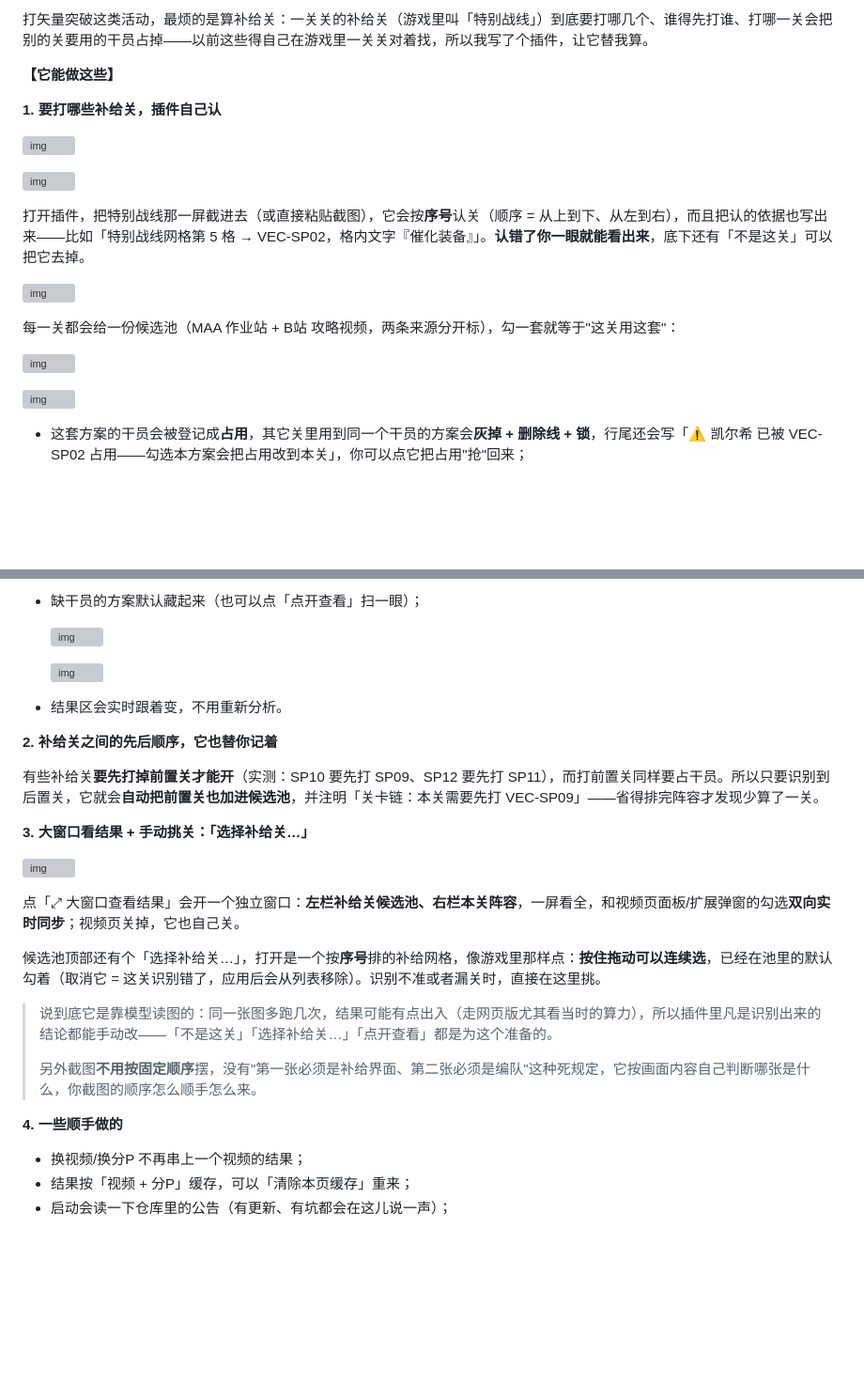
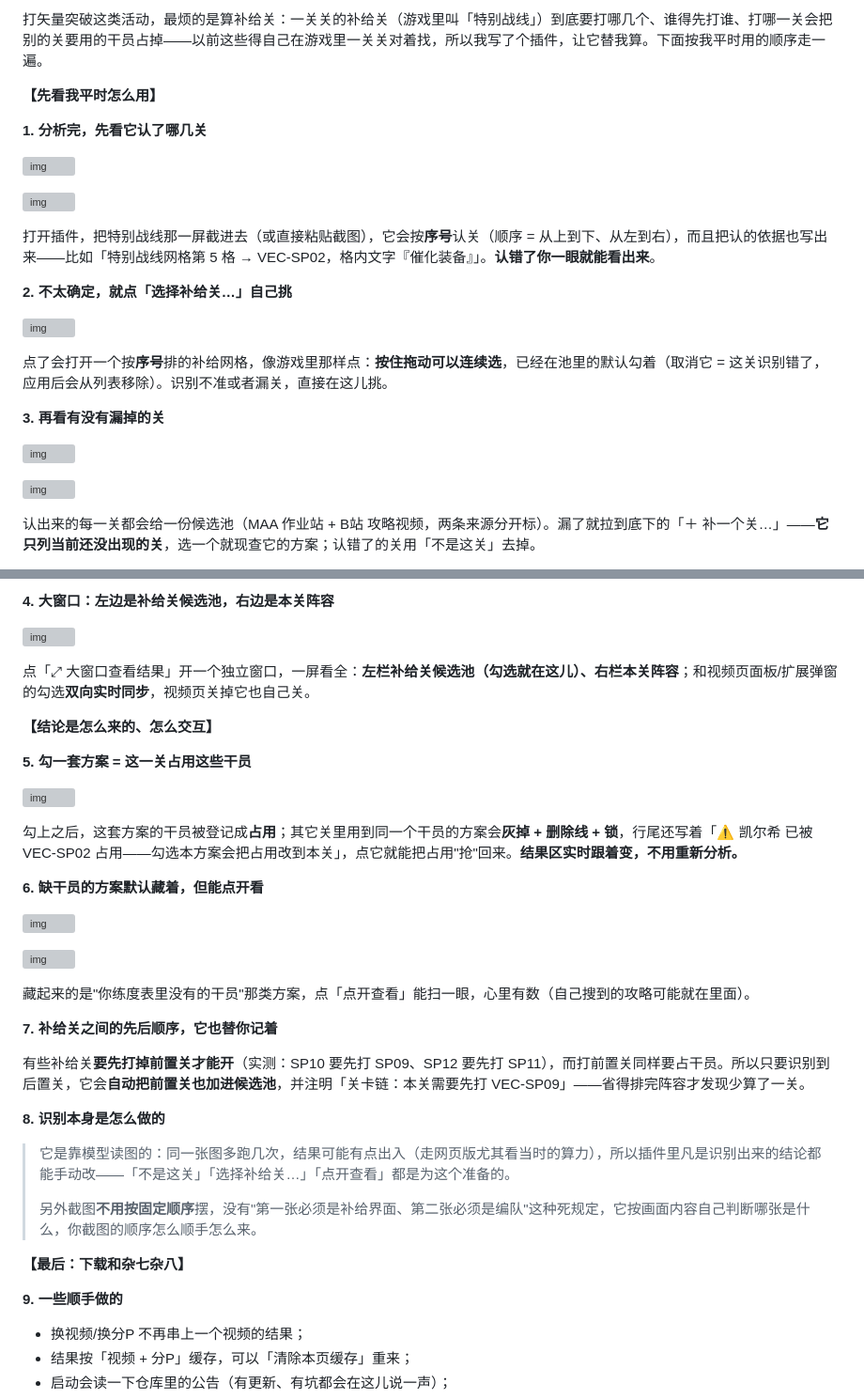
Before and after one commit to tingfengsusu/Video2Team, a Markdown page: docs/promo-xiaoheihe-post.md, 2 parts joined by grey strips. Shown at 94% size. GitHub-like rendering; blank space fills up the shorter version; grey boxes are pictures that could not be loaded.

Commit message:
docs(promo): 成稿按"使用顺序"重排（分析完 → 选择补给关 → 查遗漏 → 左右两栏 → 机制与交互 → 下载杂项）
用户口径：先带人走一遍日常用法，再讲右侧是什么、最后讲实现/交互，下载放最后。
- 【先看我平时怎么用】1 分析完看认了哪几关 → 2 点「选择补给关…」自己挑 → 3 查有没有漏关
  （「＋ 补一个关…」只列当前没出现的关 / 「不是这关」去掉认错的）。
- 【结果页左右两栏是什么】4 大窗口：左=补给关候选池、右=本关阵容。
- 【结论是怎么来的、怎么交互】5 勾选=占用+跨关置灰抢回 → 6 缺干员可点开查看 → 7 关卡链 → 8 识别说明（引用块）。
- 【最后】9 顺手做的 + 免费开源 + 下载见评论区置顶。
图片链接未改动，只调整了出现顺序（9 张，顺序：0c87c0df → e4f211f0 → 55ab80dd → e428f30a → adfb56c8 → 3233f978 → 17be2bf3 → b410d94b → 72707cd5）。

```diff
--- a/docs/promo-xiaoheihe-post.md
+++ b/docs/promo-xiaoheihe-post.md
@@ -1,22 +1,26 @@
-打矢量突破这类活动，最烦的是算补给关：一关关的补给关（游戏里叫「特别战线」）到底要打哪几个、谁得先打谁、打哪一关会把别的关要用的干员占掉——以前这些得自己在游戏里一关关对着找，所以我写了个插件，让它替我算。
+打矢量突破这类活动，最烦的是算补给关：一关关的补给关（游戏里叫「特别战线」）到底要打哪几个、谁得先打谁、打哪一关会把别的关要用的干员占掉——以前这些得自己在游戏里一关关对着找，所以我写了个插件，让它替我算。下面按我平时用的顺序走一遍。
 
-**【它能做这些】**
+**【先看我平时怎么用】**
 
-**1. 要打哪些补给关，插件自己认**
+**1. 分析完，先看它认了哪几关**
 
 ![img](https://imgheybox.max-c.com/web/bbs/2026/10/09/0c87c0df58fce5d9beb7d0d41d1cc26c.png?imageMogr2/format/webp/quality/75/ignore-error/1/auto-orient)
 
 ![img](https://imgheybox.max-c.com/web/bbs/2026/10/09/e4f211f06f0ff9655240f30e9ddea0ed.jpeg?imageMogr2/format/webp/quality/75/ignore-error/1/auto-orient)
 
-打开插件，把特别战线那一屏截进去（或直接粘贴截图），它会按**序号**认关（顺序 = 从上到下、从左到右），而且把认的依据也写出来——比如「特别战线网格第 5 格 → VEC-SP02，格内文字『催化装备』」。**认错了你一眼就能看出来**，底下还有「不是这关」可以把它去掉。
+打开插件，把特别战线那一屏截进去（或直接粘贴截图），它会按**序号**认关（顺序 = 从上到下、从左到右），而且把认的依据也写出来——比如「特别战线网格第 5 格 → VEC-SP02，格内文字『催化装备』」。**认错了你一眼就能看出来**。
+
+**2. 不太确定，就点「选择补给关…」自己挑**
 
 ![img](https://imgheybox.max-c.com/web/bbs/2026/10/09/55ab80dde4f3b4fecf44b3472f204f51.png?imageMogr2/format/webp/quality/75/ignore-error/1/auto-orient)
 
-每一关都会给一份候选池（MAA 作业站 + B站 攻略视频，两条来源分开标），勾一套就等于"这关用这套"：
+点了会打开一个按**序号**排的补给网格，像游戏里那样点：**按住拖动可以连续选**，已经在池里的默认勾着（取消它 = 这关识别错了，应用后会从列表移除）。识别不准或者漏关，直接在这儿挑。
+
+**3. 再看有没有漏掉的关**
 
 ![img](https://imgheybox.max-c.com/web/bbs/2026/10/09/e428f30a89de2ba956febc9144f4f1e1.png?imageMogr2/format/webp/quality/75/ignore-error/1/auto-orient)
 
 ![img](https://imgheybox.max-c.com/web/bbs/2026/10/09/adfb56c8312eb81b7d537efaad790b21.png?imageMogr2/format/webp/quality/75/ignore-error/1/auto-orient)
 
-- 这套方案的干员会被登记成**占用**，其它关里用到同一个干员的方案会**灰掉 + 删除线 + 锁**，行尾还会写「⚠ 凯尔希 已被 VEC-SP02 占用——勾选本方案会把占用改到本关」，你可以点它把占用"抢"回来；
+认出来的每一关都会给一份候选池（MAA 作业站 + B站 攻略视频，两条来源分开标）。漏了就拉到底下的「＋ 补一个关…」——**它只列当前还没出现的关**，选一个就现查它的方案；认错了的关用「不是这关」去掉。
 
@@ -24,29 +28,39 @@
 
-- 缺干员的方案默认藏起来（也可以点「点开查看」扫一眼）；
-
-  ![img](https://imgheybox.max-c.com/web/bbs/2026/10/09/17be2bf37cdffdd87d15a05a42198670.png?imageMogr2/format/webp/quality/75/ignore-error/1/auto-orient)
-
-  ![img](https://imgheybox.max-c.com/web/bbs/2026/10/09/b410d94bdaa03bf7a531ce3588e9b8c1.png?imageMogr2/format/webp/quality/75/ignore-error/1/auto-orient)
-
-- 结果区会实时跟着变，不用重新分析。
-
-**2. 补给关之间的先后顺序，它也替你记着**
-
-有些补给关**要先打掉前置关才能开**（实测：SP10 要先打 SP09、SP12 要先打 SP11），而打前置关同样要占干员。所以只要识别到后置关，它就会**自动把前置关也加进候选池**，并注明「关卡链：本关需要先打 VEC-SP09」——省得排完阵容才发现少算了一关。
-
-**3. 大窗口看结果 + 手动挑关：「选择补给关…」**
+**4. 大窗口：左边是补给关候选池，右边是本关阵容**
 
 ![img](https://imgheybox.max-c.com/web/bbs/2026/10/09/72707cd58098a149a348df6ea071a7dd.png?imageMogr2/format/webp/quality/75/ignore-error/1/auto-orient)
 
-点「⤢ 大窗口查看结果」会开一个独立窗口：**左栏补给关候选池、右栏本关阵容**，一屏看全，和视频页面板/扩展弹窗的勾选**双向实时同步**；视频页关掉，它也自己关。
+点「⤢ 大窗口查看结果」开一个独立窗口，一屏看全：**左栏补给关候选池（勾选就在这儿）、右栏本关阵容**；和视频页面板/扩展弹窗的勾选**双向实时同步**，视频页关掉它也自己关。
 
-候选池顶部还有个「选择补给关…」，打开是一个按**序号**排的补给网格，像游戏里那样点：**按住拖动可以连续选**，已经在池里的默认勾着（取消它 = 这关识别错了，应用后会从列表移除）。识别不准或者漏关时，直接在这里挑。
+**【结论是怎么来的、怎么交互】**
 
-> 说到底它是靠模型读图的：同一张图多跑几次，结果可能有点出入（走网页版尤其看当时的算力），所以插件里凡是识别出来的结论都能手动改——「不是这关」「选择补给关…」「点开查看」都是为这个准备的。
+**5. 勾一套方案 = 这一关占用这些干员**
+
+![img](https://imgheybox.max-c.com/web/bbs/2026/10/09/3233f9787900940b31ea0867b4cb9568.png?imageMogr2/format/webp/quality/75/ignore-error/1/auto-orient)
+
+勾上之后，这套方案的干员被登记成**占用**；其它关里用到同一个干员的方案会**灰掉 + 删除线 + 锁**，行尾还写着「⚠ 凯尔希 已被 VEC-SP02 占用——勾选本方案会把占用改到本关」，点它就能把占用"抢"回来。**结果区实时跟着变，不用重新分析。**
+
+**6. 缺干员的方案默认藏着，但能点开看**
+
+![img](https://imgheybox.max-c.com/web/bbs/2026/10/09/17be2bf37cdffdd87d15a05a42198670.png?imageMogr2/format/webp/quality/75/ignore-error/1/auto-orient)
+
+![img](https://imgheybox.max-c.com/web/bbs/2026/10/09/b410d94bdaa03bf7a531ce3588e9b8c1.png?imageMogr2/format/webp/quality/75/ignore-error/1/auto-orient)
+
+藏起来的是"你练度表里没有的干员"那类方案，点「点开查看」能扫一眼，心里有数（自己搜到的攻略可能就在里面）。
+
+**7. 补给关之间的先后顺序，它也替你记着**
+
+有些补给关**要先打掉前置关才能开**（实测：SP10 要先打 SP09、SP12 要先打 SP11），而打前置关同样要占干员。所以只要识别到后置关，它会**自动把前置关也加进候选池**，并注明「关卡链：本关需要先打 VEC-SP09」——省得排完阵容才发现少算了一关。
+
+**8. 识别本身是怎么做的**
+
+> 它是靠模型读图的：同一张图多跑几次，结果可能有点出入（走网页版尤其看当时的算力），所以插件里凡是识别出来的结论都能手动改——「不是这关」「选择补给关…」「点开查看」都是为这个准备的。
 >
 > 另外截图**不用按固定顺序**摆，没有"第一张必须是补给界面、第二张必须是编队"这种死规定，它按画面内容自己判断哪张是什么，你截图的顺序怎么顺手怎么来。
 
-**4. 一些顺手做的**
+**【最后：下载和杂七杂八】**
+
+**9. 一些顺手做的**
 
 - 换视频/换分P 不再串上一个视频的结果；
 - 结果按「视频 + 分P」缓存，可以「清除本页缓存」重来；
```
Also changed, not shown: other parts of docs/promo-xiaoheihe-post.md (+1 -1 lines).
